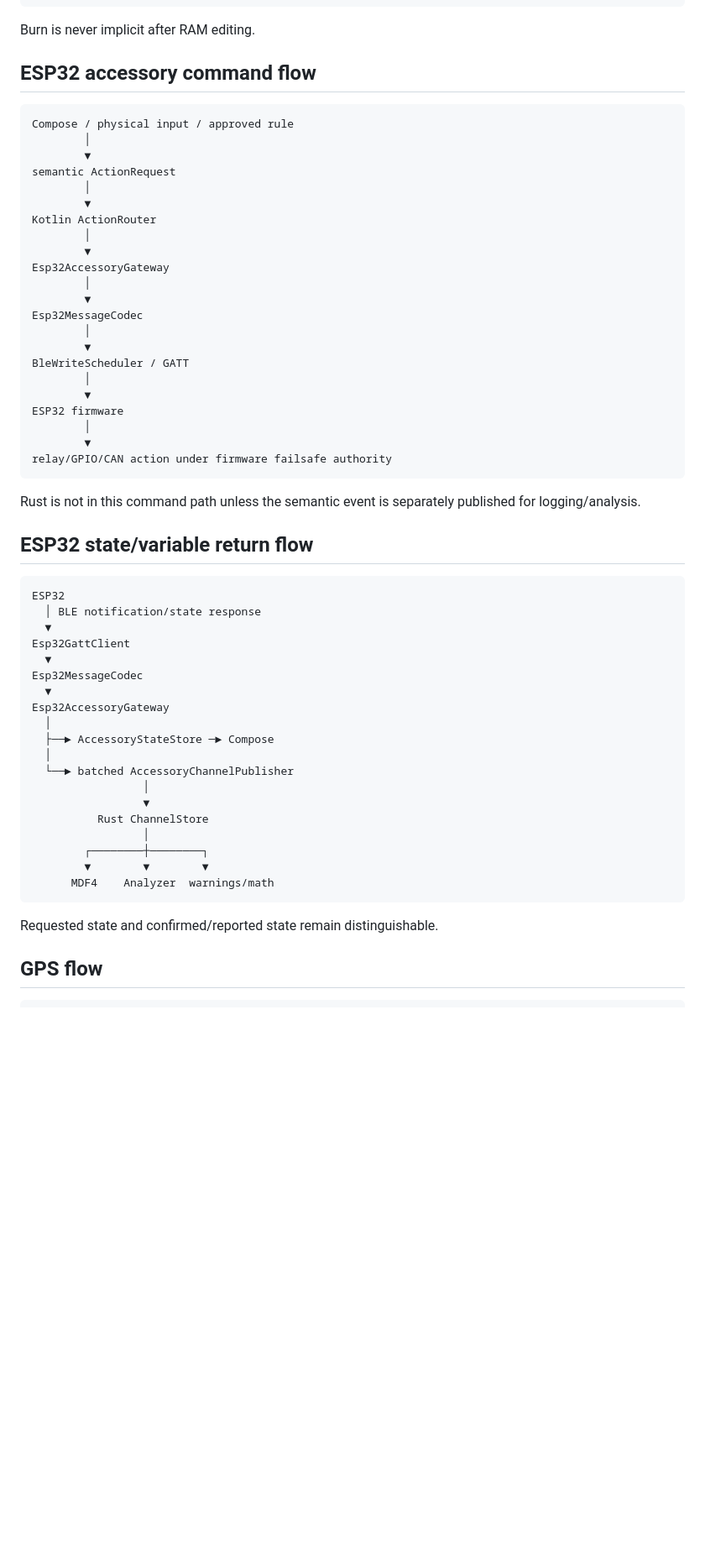
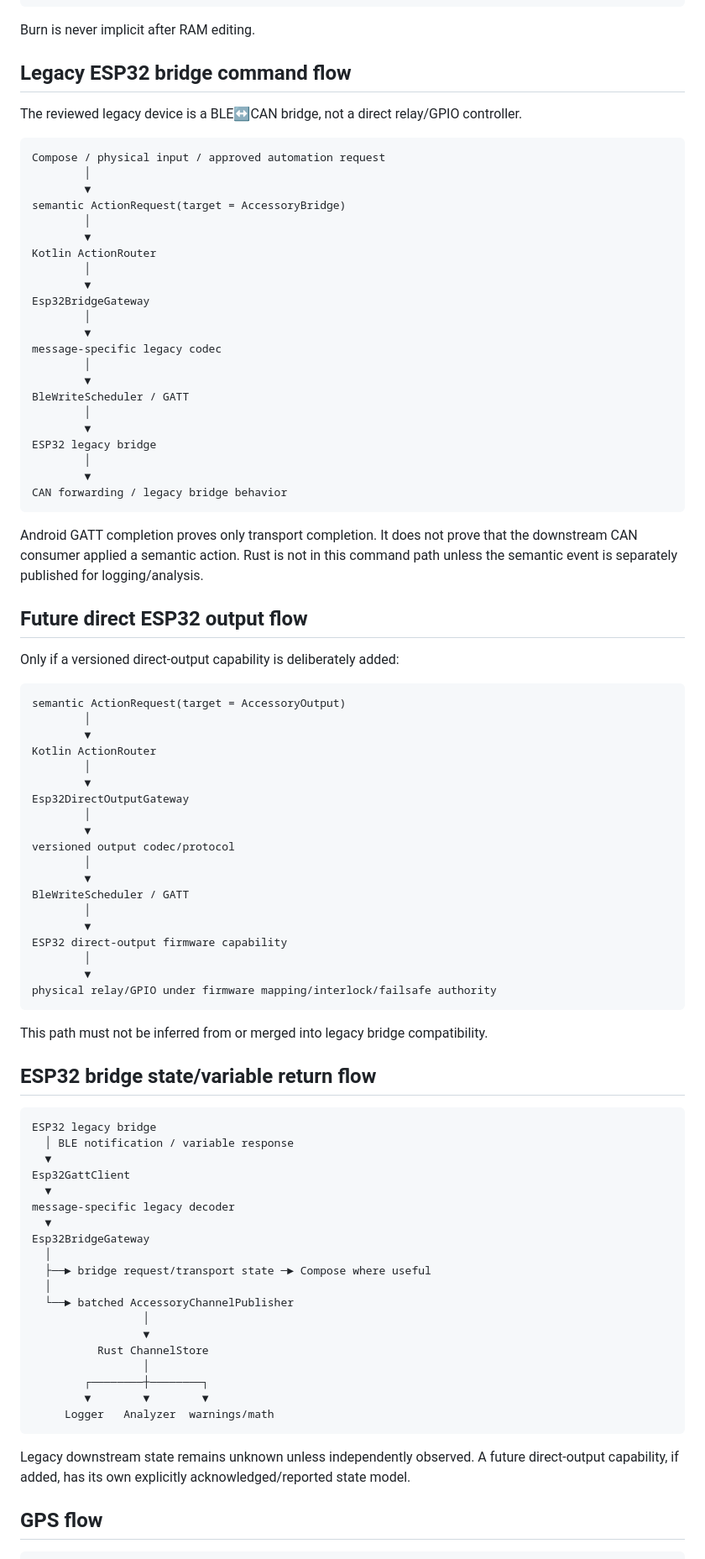
Before and after one commit to PJawZK/EpicHub-EpicEFI-Android, a Markdown page: docs/architecture/DATA_FLOW.md, the part around one of its changes. Shown at 84% size. Rendered like a GitHub page; blank space fills up the shorter version.

Commit message:
Reconcile data flow with format-neutral logging and bridge boundaries

````diff
--- a/docs/architecture/DATA_FLOW.md
+++ b/docs/architecture/DATA_FLOW.md
@@ -143,48 +147,78 @@ exclusive BurnTransaction
 
 Burn is never implicit after RAM editing.
 
-## ESP32 accessory command flow
+## Legacy ESP32 bridge command flow
+
+The reviewed legacy device is a BLE↔CAN bridge, not a direct relay/GPIO controller.
 
 ```text
-Compose / physical input / approved rule
+Compose / physical input / approved automation request
         │
         ▼
-semantic ActionRequest
+semantic ActionRequest(target = AccessoryBridge)
         │
         ▼
 Kotlin ActionRouter
         │
         ▼
-Esp32AccessoryGateway
+Esp32BridgeGateway
         │
         ▼
-Esp32MessageCodec
+message-specific legacy codec
         │
         ▼
 BleWriteScheduler / GATT
         │
         ▼
-ESP32 firmware
+ESP32 legacy bridge
         │
         ▼
-relay/GPIO/CAN action under firmware failsafe authority
+CAN forwarding / legacy bridge behavior
 ```
 
-Rust is not in this command path unless the semantic event is separately published for logging/analysis.
+Android GATT completion proves only transport completion. It does not prove that the downstream CAN consumer applied a semantic action. Rust is not in this command path unless the semantic event is separately published for logging/analysis.
 
-## ESP32 state/variable return flow
+## Future direct ESP32 output flow
+
+Only if a versioned direct-output capability is deliberately added:
 
 ```text
-ESP32
-  │ BLE notification/state response
+semantic ActionRequest(target = AccessoryOutput)
+        │
+        ▼
+Kotlin ActionRouter
+        │
+        ▼
+Esp32DirectOutputGateway
+        │
+        ▼
+versioned output codec/protocol
+        │
+        ▼
+BleWriteScheduler / GATT
+        │
+        ▼
+ESP32 direct-output firmware capability
+        │
+        ▼
+physical relay/GPIO under firmware mapping/interlock/failsafe authority
+```
+
+This path must not be inferred from or merged into legacy bridge compatibility.
+
+## ESP32 bridge state/variable return flow
+
+```text
+ESP32 legacy bridge
+  │ BLE notification / variable response
   ▼
 Esp32GattClient
   ▼
-Esp32MessageCodec
+message-specific legacy decoder
   ▼
-Esp32AccessoryGateway
+Esp32BridgeGateway
   │
-  ├──► AccessoryStateStore ─► Compose
+  ├──► bridge request/transport state ─► Compose where useful
   │
   └──► batched AccessoryChannelPublisher
                  │
@@ -193,10 +227,10 @@ Esp32AccessoryGateway
                  │
         ┌────────┼────────┐
         ▼        ▼        ▼
-      MDF4    Analyzer  warnings/math
+     Logger   Analyzer  warnings/math
 ```
 
-Requested state and confirmed/reported state remain distinguishable.
+Legacy downstream state remains unknown unless independently observed. A future direct-output capability, if added, has its own explicitly acknowledged/reported state model.
 
 ## GPS flow
 
````
Also changed, not shown: other parts of docs/architecture/DATA_FLOW.md (+16 -13 lines).
